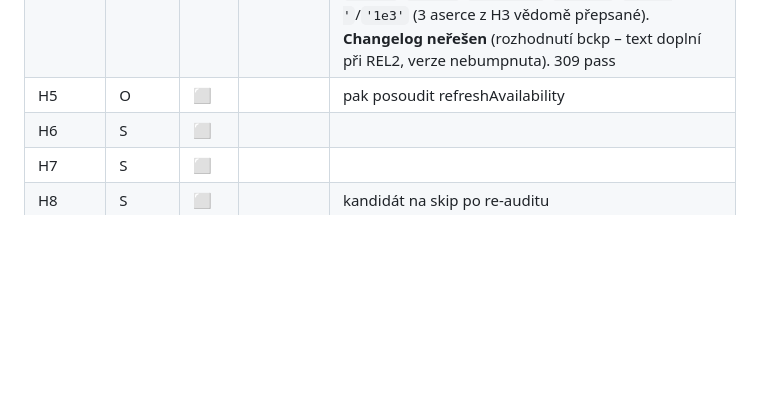
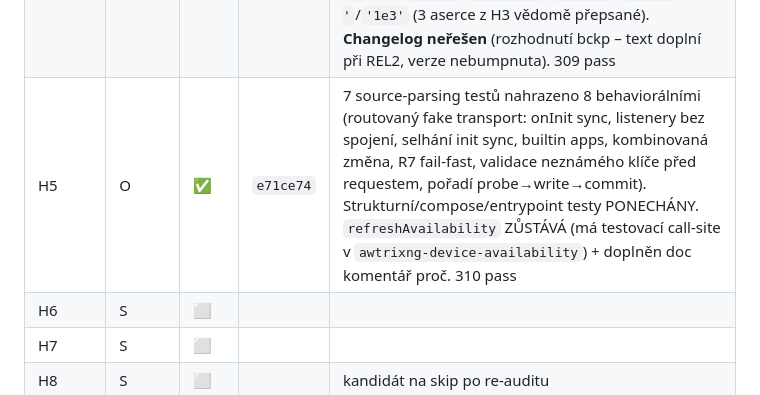
Before and after one commit to bckp/de.blueforcer.awtrixlight, a Markdown page: docs/plan2.md, the part around the change. Rendered like a GitHub page; blank space fills up the shorter version.

Commit message:
docs: mark H5 done in plan2 checklist

```diff
--- a/docs/plan2.md
+++ b/docs/plan2.md
@@ -415,7 +415,7 @@ Pořadí uvnitř fáze respektuj: H3 → H4 (testy před refaktorem), H5 po H3/H
 | H2 | S | ✅ | `f6c5830` | `#clientGetInternal` v `Api.ts`; `Client.get/getDirect` už delegovaly na `#getRequest` – bez duplicity, nemění se; S12: hláška z `weatherOverlayApiValues` |
 | H3 | S | ✅ | `44f07f5` | 9 charakterizačních testů, 307 pass. **Korekce plánu (bod 7):** vadná barva ve fragmentu NEDÁ `c: '0'` – `isTextFragment` vyžaduje platnou barvu, takže se text zahodí celý a fallback `toColor('0')` v `toText` je dnes nedosažitelný. Navíc zafixován vedlejší efekt: `basicOptions` mutuje vstupní objekt (`options.duration = undefined`) |
 | H4 | O | ✅ | `f269ccb` | tabulka `basicOptionRules` + jedna smyčka, pořadí klíčů zachováno; P2: `blinkText/fadeText: 0` se posílají, neplatná `color` se vynechá; `indicatorOptions` a fragmenty NEZMĚNĚNY. **Rozhodnutí bckp k `toText` (nad rámec P2):** JSON se parsuje jen u vstupu začínajícího `[`, ostatní text je literální – změna u `'null'`/`'true'`/`'{"a":1}'`/`'"abc"'`/`' 123 '`/`'1e3'` (3 aserce z H3 vědomě přepsané). **Changelog neřešen** (rozhodnutí bckp – text doplní při REL2, verze nebumpnuta). 309 pass |
-| H5 | O | ⬜ | | pak posoudit refreshAvailability |
+| H5 | O | ✅ | `e71ce74` | 7 source-parsing testů nahrazeno 8 behaviorálními (routovaný fake transport: onInit sync, listenery bez spojení, selhání init sync, builtin apps, kombinovaná změna, R7 fail-fast, validace neznámého klíče před requestem, pořadí probe→write→commit). Strukturní/compose/entrypoint testy PONECHÁNY. `refreshAvailability` ZŮSTÁVÁ (má testovací call-site v `awtrixng-device-availability`) + doplněn doc komentář proč. 310 pass |
 | H6 | S | ⬜ | | |
 | H7 | S | ⬜ | | |
 | H8 | S | ⬜ | | kandidát na skip po re-auditu |
```
